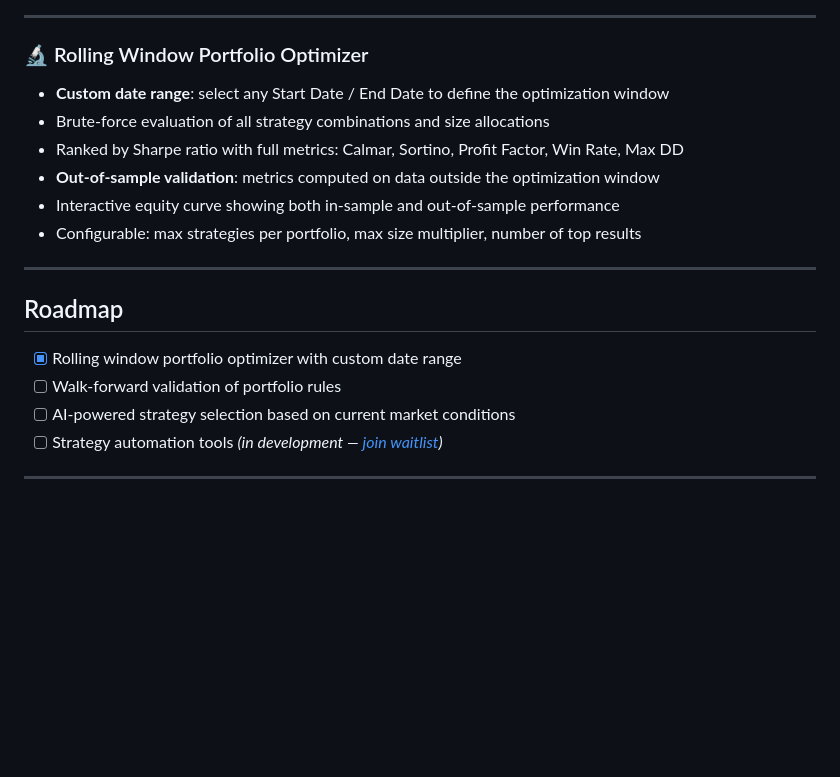
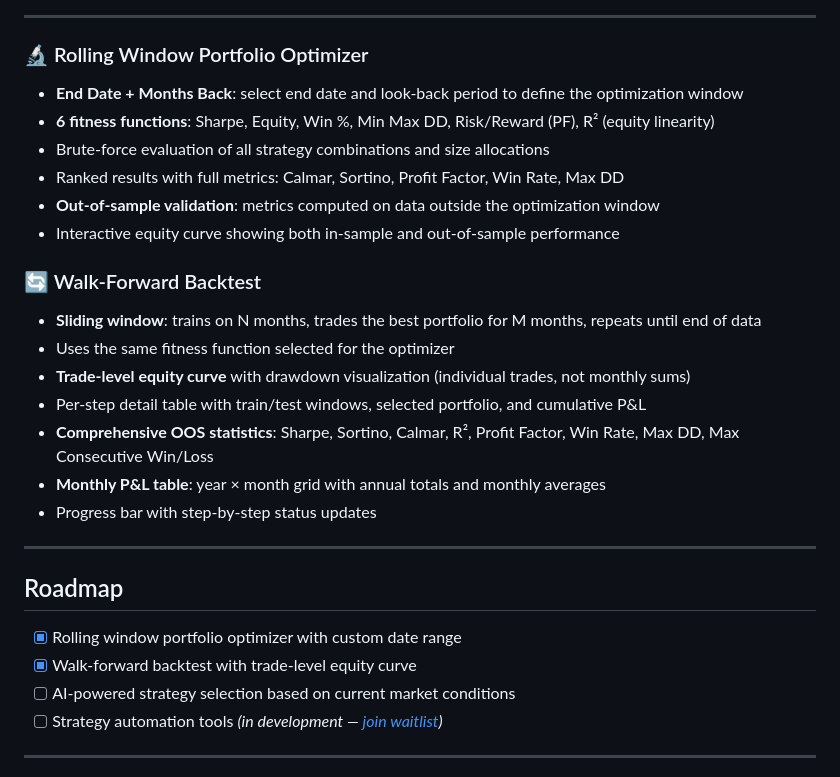
Before and after one commit to Sax-OptionOmega/Trade-Analyzer, a Markdown page: README.md, the part around the change. GitHub-like rendering; blank space fills up the shorter version.

Commit message:
Update README: document Walk-Forward backtest and optimizer changes
Co-Authored-By: Claude Opus 4.6 <noreply@anthropic.com>

```diff
--- a/README.md
+++ b/README.md
@@ -152,18 +152,27 @@ Exported CSV from **[Option Omega](https://optonomega.com)** with the following
 ---
 
 ### 🔬 Rolling Window Portfolio Optimizer
-- **Custom date range**: select any Start Date / End Date to define the optimization window
+- **End Date + Months Back**: select end date and look-back period to define the optimization window
+- **6 fitness functions**: Sharpe, Equity, Win %, Min Max DD, Risk/Reward (PF), R² (equity linearity)
 - Brute-force evaluation of all strategy combinations and size allocations
-- Ranked by Sharpe ratio with full metrics: Calmar, Sortino, Profit Factor, Win Rate, Max DD
+- Ranked results with full metrics: Calmar, Sortino, Profit Factor, Win Rate, Max DD
 - **Out-of-sample validation**: metrics computed on data outside the optimization window
 - Interactive equity curve showing both in-sample and out-of-sample performance
-- Configurable: max strategies per portfolio, max size multiplier, number of top results
+
+### 🔄 Walk-Forward Backtest
+- **Sliding window**: trains on N months, trades the best portfolio for M months, repeats until end of data
+- Uses the same fitness function selected for the optimizer
+- **Trade-level equity curve** with drawdown visualization (individual trades, not monthly sums)
+- Per-step detail table with train/test windows, selected portfolio, and cumulative P&L
+- **Comprehensive OOS statistics**: Sharpe, Sortino, Calmar, R², Profit Factor, Win Rate, Max DD, Max Consecutive Win/Loss
+- **Monthly P&L table**: year × month grid with annual totals and monthly averages
+- Progress bar with step-by-step status updates
 
 ---
 
 ## Roadmap
 - [x] Rolling window portfolio optimizer with custom date range
-- [ ] Walk-forward validation of portfolio rules
+- [x] Walk-forward backtest with trade-level equity curve
 - [ ] AI-powered strategy selection based on current market conditions
 - [ ] Strategy automation tools *(in development — [join waitlist](https://docs.google.com/forms/d/e/1FAIpQLSf-FkBSWFW1DuAekiaYs5b4AqVt9iBJBdW4V3c4rwdSP3IjFA/viewform?usp=header))*
 
```
